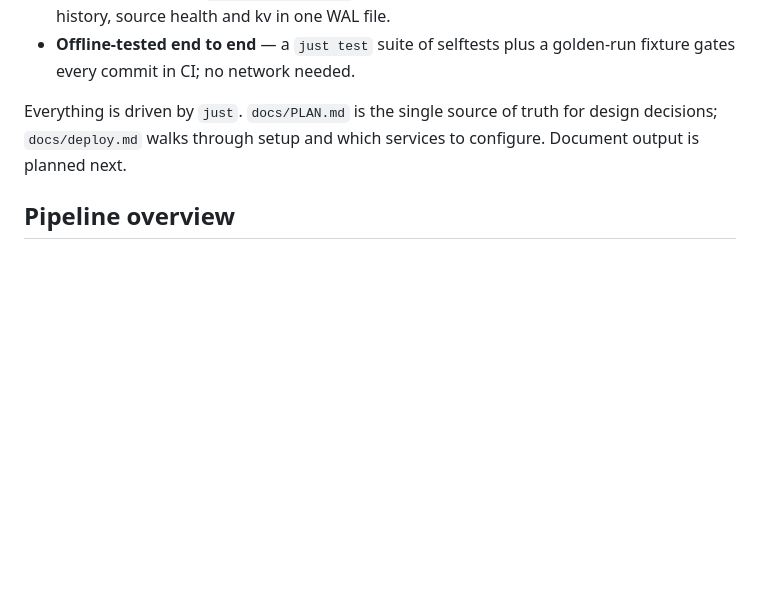
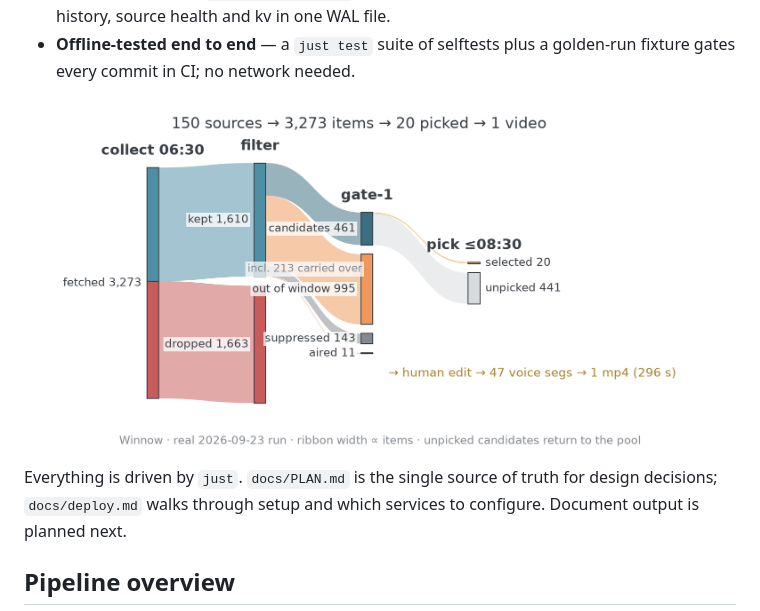
Before and after one commit to WncFht/winnow, a Markdown page: README.md, the part around the change. Drawn GitHub-style; pictures changed too: docs/assets/winnow-funnel-en.png (added); blank space fills up the shorter version.

```diff
--- a/README.md
+++ b/README.md
@@ -14,6 +14,8 @@ Winnow turns the daily AI-news firehose into a finished, narrated mp4 — while
 - **Every artifact is a contract** — 12 stages read and write typed JSON checked by pydantic models; runs resume (`just resume`), replay and audit cleanly.
 - **Single-file state** — `state/state.sqlite` carries the cross-episode item pool, dedup history, source health and kv in one WAL file.
 - **Offline-tested end to end** — a `just test` suite of selftests plus a golden-run fixture gates every commit in CI; no network needed.
+
+![One real episode winnowed — 150 sources → 3,273 items → 20 picked → 1 narrated video](docs/assets/winnow-funnel-en.png)
 
 Everything is driven by `just`. `docs/PLAN.md` is the single source of truth for design decisions; `docs/deploy.md` walks through setup and which services to configure. Document output is planned next.
 
```
Also changed, not shown: README.zh-CN.md (+2 -0 lines), docs/assets/winnow-funnel-cn.png (added), 4 other files.
